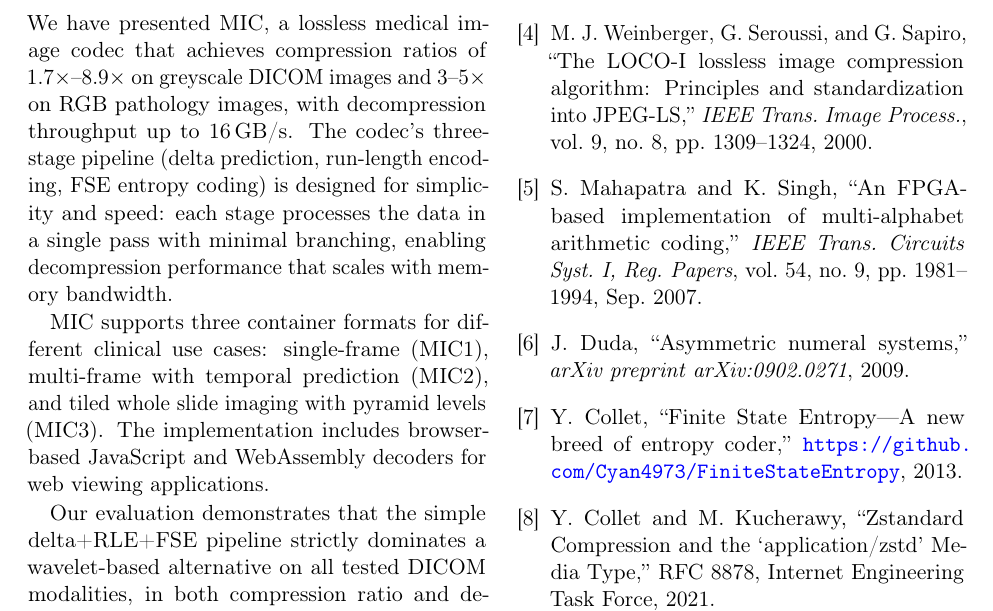
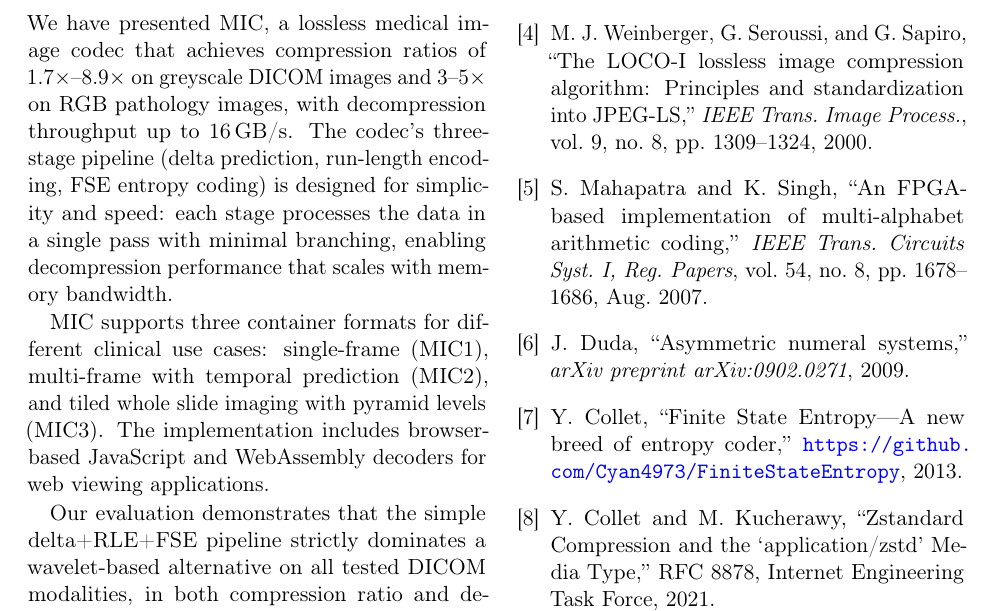
Before and after one commit to pappuks/medical-image-codec, a LaTeX paper (paper/mic-paper.tex): part of page 9 of 10, cut so that both start at the same text. Compiled offline with pdfLaTeX.

Commit message:
Fix citation metadata for Mahapatra & Singh (2007)
Correct volume 54 no. 9 pp. 1981-1994 Sep to
volume 54 no. 8 pp. 1678-1686 Aug per IEEE Xplore.

https://claude.ai/code/session_012fMUubZtWMUwdR8pY9pqbL

```diff
--- a/paper/mic-paper.tex
+++ b/paper/mic-paper.tex
@@ -637,7 +637,7 @@ M.~J. Weinberger, G.~Seroussi, and G.~Sapiro,
 \bibitem{mahapatra2007}
 S.~Mahapatra and K.~Singh,
 ``An FPGA-based implementation of multi-alphabet arithmetic coding,''
-\emph{IEEE Trans.\ Circuits Syst.\ I, Reg.\ Papers}, vol.~54, no.~9, pp.~1981--1994, Sep.\ 2007.
+\emph{IEEE Trans.\ Circuits Syst.\ I, Reg.\ Papers}, vol.~54, no.~8, pp.~1678--1686, Aug.\ 2007.
 
 \bibitem{duda2009}
 J.~Duda,
```
